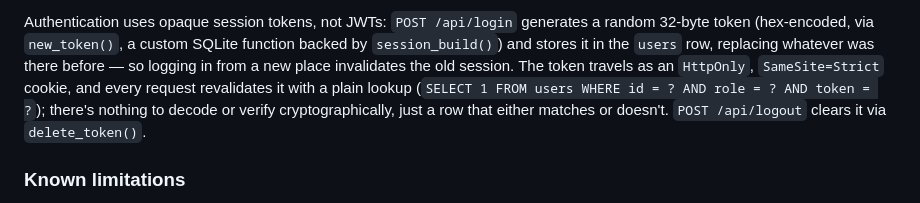
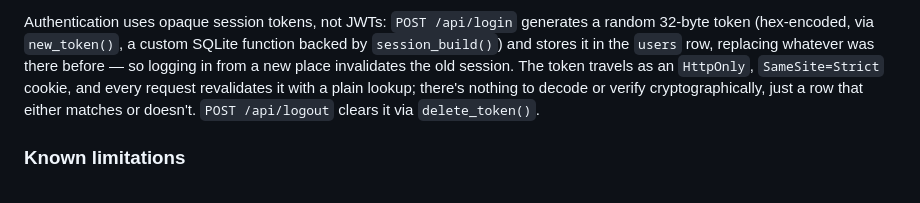
Before and after one commit to davranfor/orbis, a Markdown page: README.md, the part around the change. GitHub-like rendering.

```diff
--- a/README.md
+++ b/README.md
@@ -210,9 +210,8 @@ SQLite function backed by `session_build()`) and stores it in the `users`
 row, replacing whatever was there before — so logging in from a new place
 invalidates the old session. The token travels as an `HttpOnly`,
 `SameSite=Strict` cookie, and every request revalidates it with a plain
-lookup (`SELECT 1 FROM users WHERE id = ? AND role = ? AND token = ?`);
-there's nothing to decode or verify cryptographically, just a row that
-either matches or doesn't. `POST /api/logout` clears it via
+lookup; there's nothing to decode or verify cryptographically, just a row
+that either matches or doesn't. `POST /api/logout` clears it via
 `delete_token()`.
 
 ### Known limitations
```
